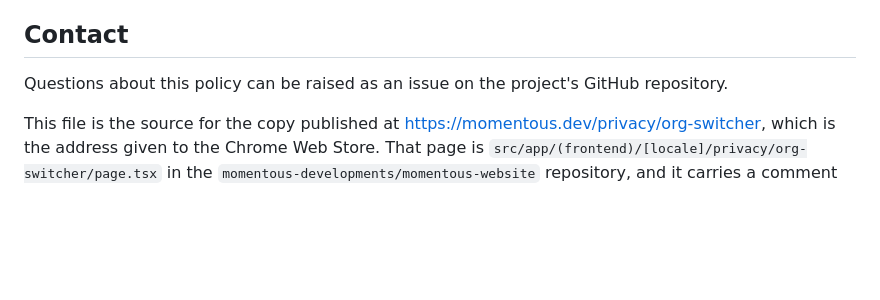
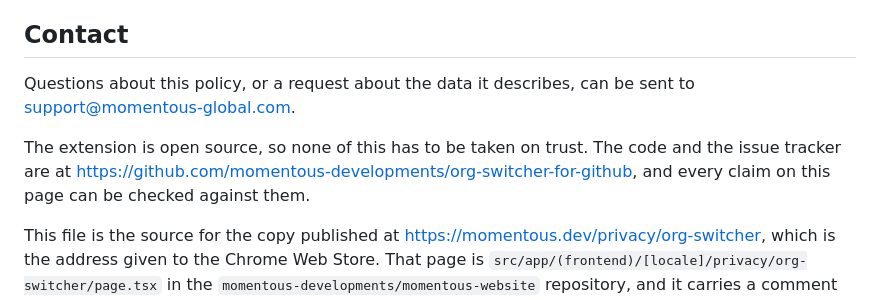
Before and after one commit to momentous-developments/org-switcher-for-github, a Markdown page: PRIVACY.md, the part around the change. GitHub-like rendering; blank space fills up the shorter version.

Commit message:
Give the privacy policy a real contact route
An issue on a public tracker is the wrong place to exercise a data right, and
the publisher is a UK company, so the policy now leads with an email address.

It also links the source. For an open source extension that is the strongest
thing a privacy policy can offer: every claim on the page is checkable against
the code, so none of it rests on trusting us.

Co-Authored-By: Claude Opus 5 (1M context) <noreply@anthropic.com>
Claude-Session: https://claude.ai/code/session_019SnBmkxMJLGQCghLDBTs5S

```diff
--- a/PRIVACY.md
+++ b/PRIVACY.md
@@ -108,8 +108,13 @@ date at the top will change.
 
 ## Contact
 
-Questions about this policy can be raised as an issue on the project's GitHub
-repository.
+Questions about this policy, or a request about the data it describes, can be
+sent to support@momentous-global.com.
+
+The extension is open source, so none of this has to be taken on trust. The
+code and the issue tracker are at
+<https://github.com/momentous-developments/org-switcher-for-github>, and every
+claim on this page can be checked against them.
 
 This file is the source for the copy published at
 <https://momentous.dev/privacy/org-switcher>, which is the address given to the
```
